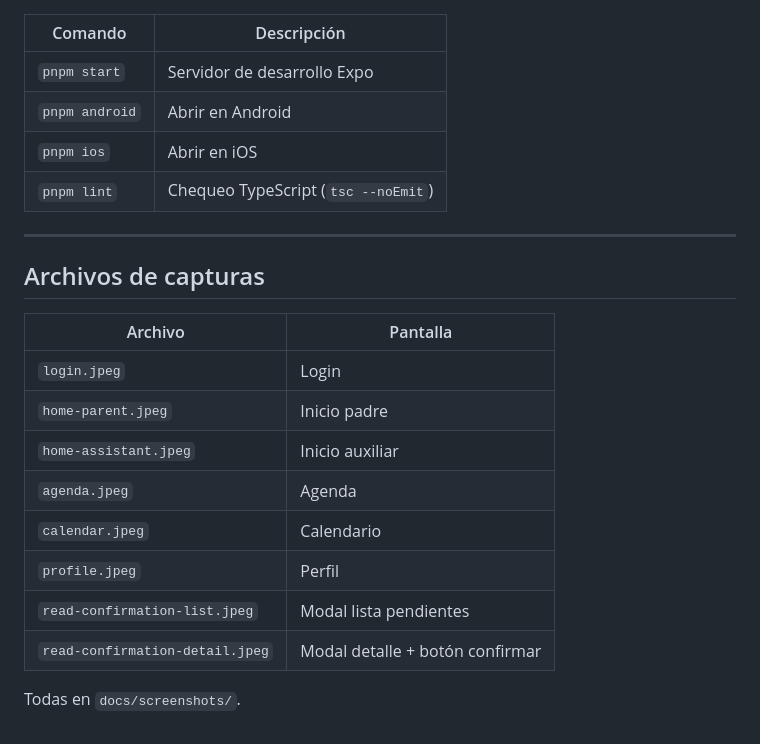
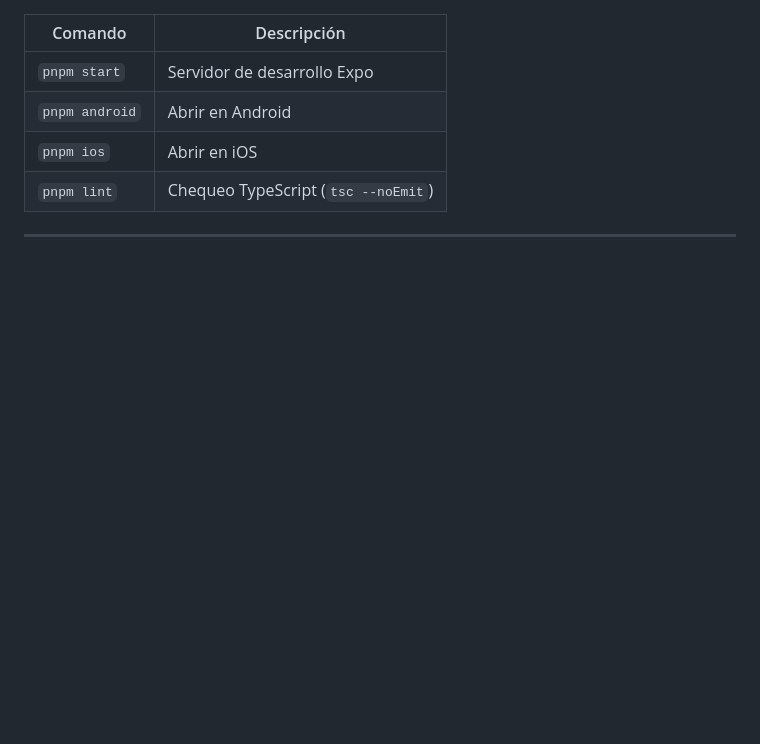
Before and after one commit to ClaudioCh-Dev/agenda-escolar-digital, a Markdown page: README.md, the part around one of its changes. GitHub-like rendering; blank space fills up the shorter version.

Commit message:
Refactor image display and remove screenshot file list
Updated image references to use HTML tags for better formatting and removed the section listing screenshot files.

```diff
--- a/README.md
+++ b/README.md
@@ -182,18 +198,3 @@ Para API real:
 | `pnpm lint` | Chequeo TypeScript (`tsc --noEmit`) |
 
 ---
-
-## Archivos de capturas
-
-| Archivo | Pantalla |
-|---------|----------|
-| `login.jpeg` | Login |
-| `home-parent.jpeg` | Inicio padre |
-| `home-assistant.jpeg` | Inicio auxiliar |
-| `agenda.jpeg` | Agenda |
-| `calendar.jpeg` | Calendario |
-| `profile.jpeg` | Perfil |
-| `read-confirmation-list.jpeg` | Modal lista pendientes |
-| `read-confirmation-detail.jpeg` | Modal detalle + botón confirmar |
-
-Todas en `docs/screenshots/`.
```
Also changed, not shown: other parts of README.md (+24 -8 lines).
